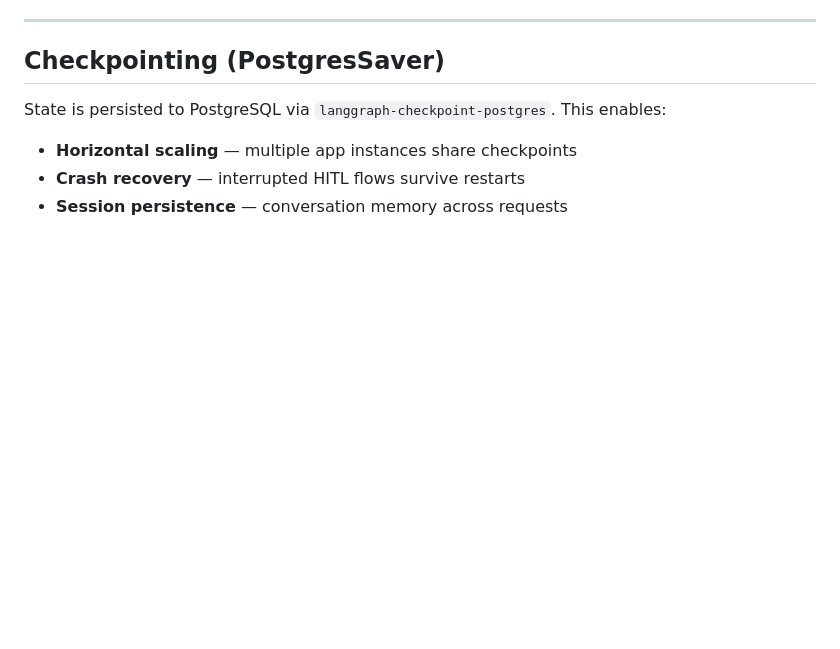
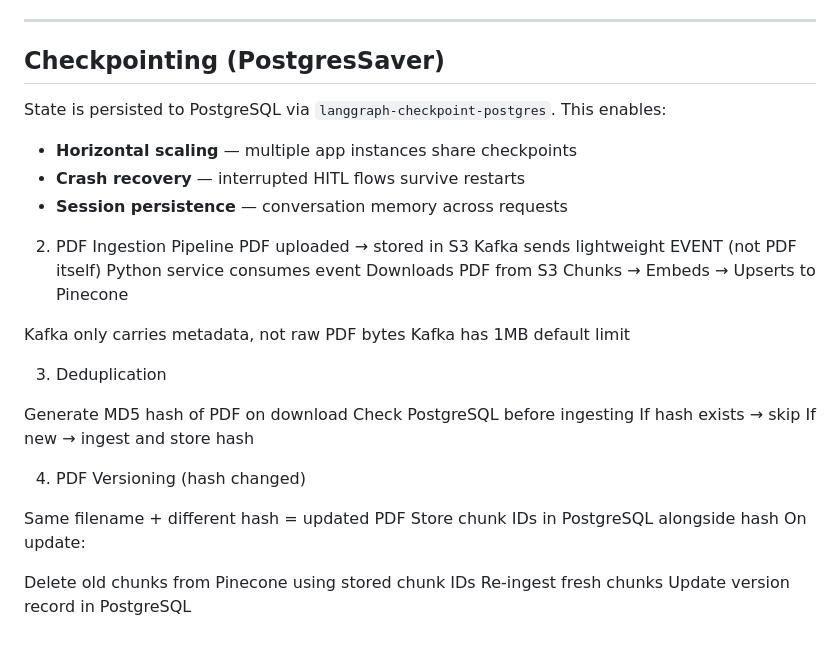
Before and after one commit to ankurnitt21/GraphChainSQL, a Markdown page: README.md, the part around the change. GitHub-like rendering; blank space fills up the shorter version.

```diff
--- a/README.md
+++ b/README.md
@@ -176,3 +176,32 @@ State is persisted to PostgreSQL via `langgraph-checkpoint-postgres`. This enabl
 - **Horizontal scaling** — multiple app instances share checkpoints
 - **Crash recovery** — interrupted HITL flows survive restarts
 - **Session persistence** — conversation memory across requests
+
+2. PDF Ingestion Pipeline
+PDF uploaded → stored in S3
+Kafka sends lightweight EVENT (not PDF itself)
+Python service consumes event
+Downloads PDF from S3
+Chunks → Embeds → Upserts to Pinecone
+
+Kafka only carries metadata, not raw PDF bytes
+Kafka has 1MB default limit
+
+
+3. Deduplication
+
+Generate MD5 hash of PDF on download
+Check PostgreSQL before ingesting
+If hash exists → skip
+If new → ingest and store hash
+
+
+4. PDF Versioning (hash changed)
+
+Same filename + different hash = updated PDF
+Store chunk IDs in PostgreSQL alongside hash
+On update:
+
+Delete old chunks from Pinecone using stored chunk IDs
+Re-ingest fresh chunks
+Update version record in PostgreSQL
```
